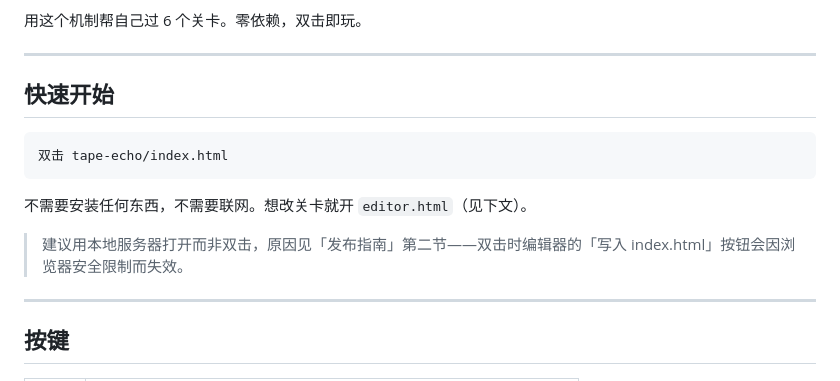
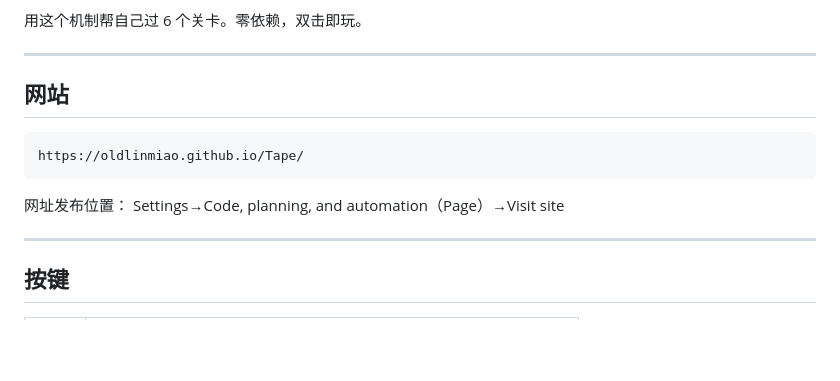
Before and after one commit to oldlinmiao/Tape, a Markdown page: README.md, the part around the change. Rendered like a GitHub page; blank space fills up the shorter version.

````diff
--- a/README.md
+++ b/README.md
@@ -6,15 +6,13 @@
 
 ---
 
-## 快速开始
+## 网站
 
 ```
-双击 tape-echo/index.html
+https://oldlinmiao.github.io/Tape/
 ```
-
-不需要安装任何东西，不需要联网。想改关卡就开 `editor.html`（见下文）。
-
-> 建议用本地服务器打开而非双击，原因见「发布指南」第二节——双击时编辑器的「写入 index.html」按钮会因浏览器安全限制而失效。
+网址发布位置：
+Settings→Code, planning, and automation（Page）→Visit site
 
 ---
 
````
